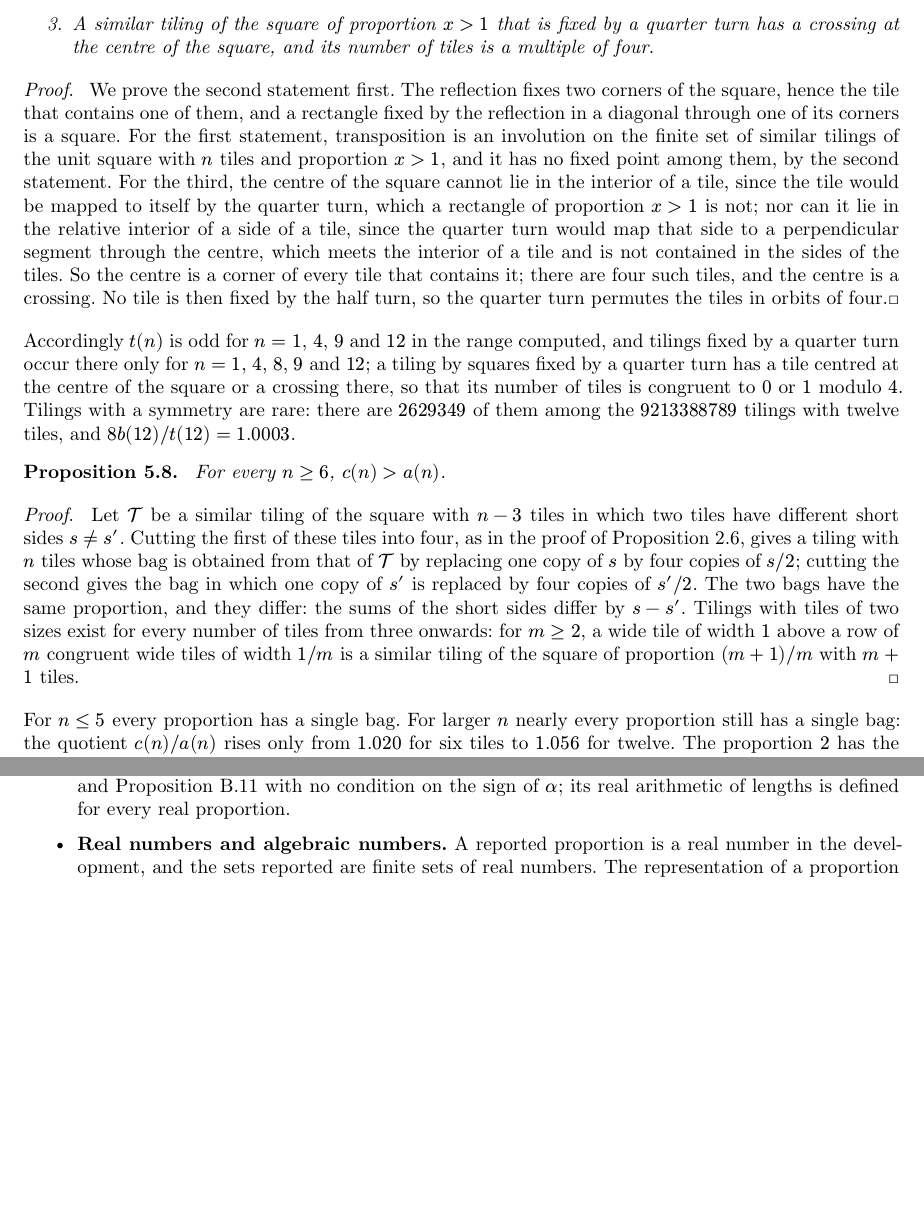
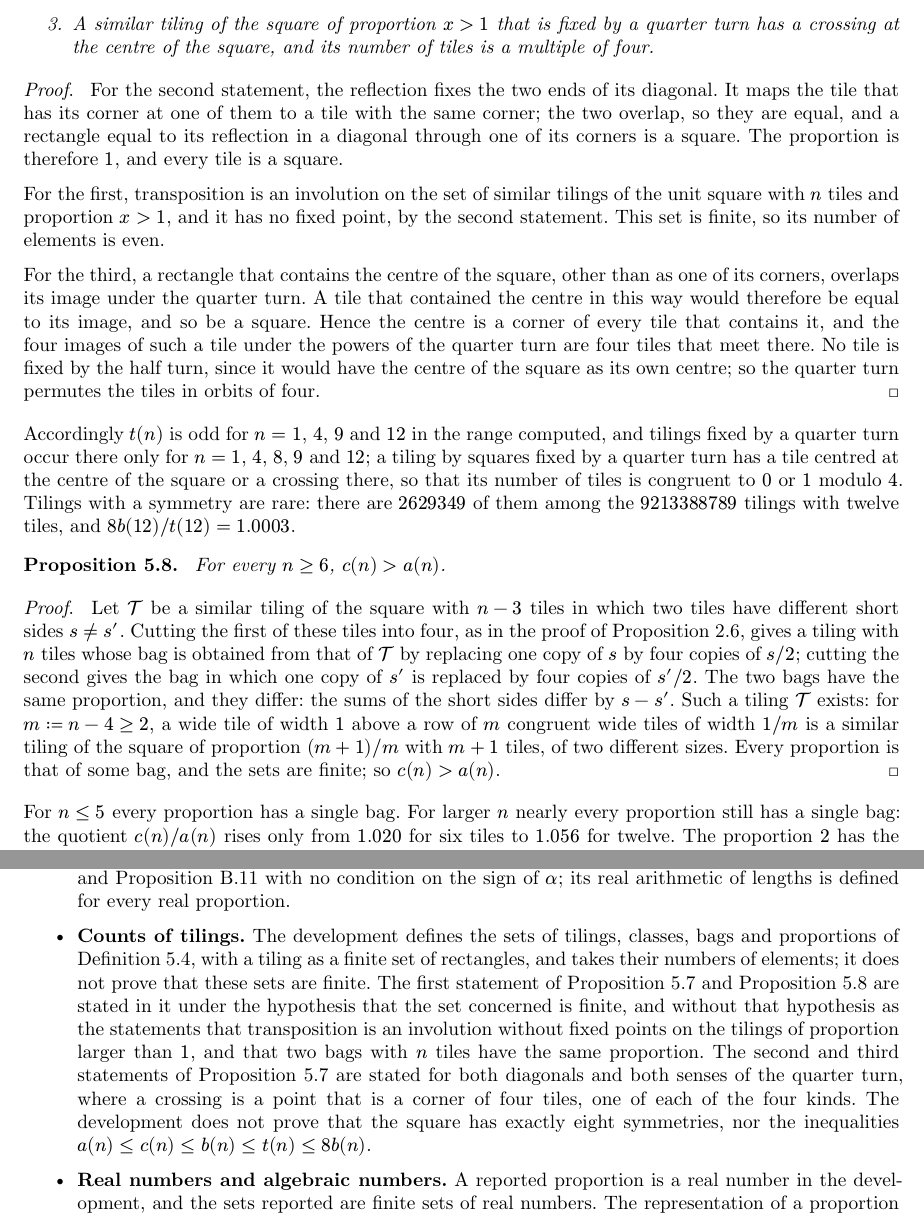
Before and after one commit to sg495/rectiling, a Typst document (paper/main.typ): two parts of pages 24 and 46 of 72, joined at a grey line, cut so that both start at the same text, the shorter picture padded with empty space. Compiled offline with Typst 0.15.

Commit message:
Align the proofs on symmetric tilings and on bags with their formal proofs.
The proof for the quarter turn now uses the single fact that the formal proof isolates, and the appendix on the formalisation lists the new declarations and what they assume.

Co-Authored-By: Claude Fable 5.2 <noreply@anthropic.com>

```diff
--- a/paper/main.typ
+++ b/paper/main.typ
@@ -1019,12 +1019,17 @@ Some features of the table can be proved.
 ] <prop:symmetric>
 
 #proof[
-  We prove the second statement first.
-  The reflection fixes two corners of the square, hence the tile that contains one of them, and a rectangle fixed by the reflection in a diagonal through one of its corners is a square.
-  For the first statement, transposition is an involution on the finite set of similar tilings of the unit square with $n$ tiles and proportion $x > 1$, and it has no fixed point among them, by the second statement.
-  For the third, the centre of the square cannot lie in the interior of a tile, since the tile would be mapped to itself by the quarter turn, which a rectangle of proportion $x > 1$ is not; nor can it lie in the relative interior of a side of a tile, since the quarter turn would map that side to a perpendicular segment through the centre, which meets the interior of a tile and is not contained in the sides of the tiles.
-  So the centre is a corner of every tile that contains it; there are four such tiles, and the centre is a crossing.
-  No tile is then fixed by the half turn, so the quarter turn permutes the tiles in orbits of four.
+  For the second statement, the reflection fixes the two ends of its diagonal.
+  It maps the tile that has its corner at one of them to a tile with the same corner; the two overlap, so they are equal, and a rectangle equal to its reflection in a diagonal through one of its corners is a square.
+  The proportion is therefore $1$, and every tile is a square.
+
+  For the first, transposition is an involution on the set of similar tilings of the unit square with $n$ tiles and proportion $x > 1$, and it has no fixed point, by the second statement.
+  This set is finite, so its number of elements is even.
+
+  For the third, a rectangle that contains the centre of the square, other than as one of its corners, overlaps its image under the quarter turn.
+  A tile that contained the centre in this way would therefore be equal to its image, and so be a square.
+  Hence the centre is a corner of every tile that contains it, and the four images of such a tile under the powers of the quarter turn are four tiles that meet there.
+  No tile is fixed by the half turn, since it would have the centre of the square as its own centre; so the quarter turn permutes the tiles in orbits of four.
 ]
 
 Accordingly $t(n)$ is odd for $n = 1$, $4$, $9$ and $12$ in the range computed, and tilings fixed by a quarter turn occur there only for $n = 1$, $4$, $8$, $9$ and $12$; a tiling by squares fixed by a quarter turn has a tile centred at the centre of the square or a crossing there, so that its number of tiles is congruent to $0$ or $1$ modulo $4$.
@@ -1038,7 +1043,8 @@ Tilings with a symmetry are rare: there are $2629349$ of them among the $9213388
   Let $cal(T)$ be a similar tiling of the square with $n - 3$ tiles in which two tiles have different short sides $s != s'$.
   Cutting the first of these tiles into four, as in the proof of @prop:subdivision, gives a tiling with $n$ tiles whose bag is obtained from that of $cal(T)$ by replacing one copy of $s$ by four copies of $s slash 2$; cutting the second gives the bag in which one copy of $s'$ is replaced by four copies of $s' slash 2$.
   The two bags have the same proportion, and they differ: the sums of the short sides differ by $s - s'$.
-  Tilings with tiles of two sizes exist for every number of tiles from three onwards: for $m >= 2$, a wide tile of width $1$ above a row of $m$ congruent wide tiles of width $1 slash m$ is a similar tiling of the square of proportion $(m + 1) slash m$ with $m + 1$ tiles.
+  Such a tiling $cal(T)$ exists: for $m := n - 4 >= 2$, a wide tile of width $1$ above a row of $m$ congruent wide tiles of width $1 slash m$ is a similar tiling of the square of proportion $(m + 1) slash m$ with $m + 1$ tiles, of two different sizes.
+  Every proportion is that of some bag, and the sets are finite; so $c(n) > a(n)$.
 ]
 
 For $n <= 5$ every proportion has a single bag.
@@ -2005,6 +2020,10 @@ The statements of the paper and those of the development differ in the following
 - *The main rectangle.* In the statements on the two searches the development takes the main rectangle with integer sides $a$ and $b$, as @prop:reference and @prop:fast do, and the systems are those of the rectangle of sides $a slash b$ and $1$.
   The soundness statements of the development assume only $b > 0$; the positivity of $W$ and $H$ in @prop:sound is established within the formal proof and is not part of the formal statement.
 - *Proportions that are not positive.* The development states @prop:forms for every $x != 0$, and @prop:hom with no condition on the sign of $alpha$; its real arithmetic of lengths is defined for every real proportion.
+- *Counts of tilings.* The development defines the sets of tilings, classes, bags and proportions of @def:tbc, with a tiling as a finite set of rectangles, and takes their numbers of elements; it does not prove that these sets are finite.
+  The first statement of @prop:symmetric and @prop:bags are stated in it under the hypothesis that the set concerned is finite, and without that hypothesis as the statements that transposition is an involution without fixed points on the tilings of proportion larger than $1$, and that two bags with $n$ tiles have the same proportion.
+  The second and third statements of @prop:symmetric are stated for both diagonals and both senses of the quarter turn, where a crossing is a point that is a corner of four tiles, one of each of the four kinds.
+  The development does not prove that the square has exactly eight symmetries, nor the inequalities $a(n) <= c(n) <= b(n) <= t(n) <= 8 b(n)$.
 - *Real numbers and algebraic numbers.* A reported proportion is a real number in the development, and the sets reported are finite sets of real numbers.
   The representation of a proportion by its minimal polynomial and an isolating interval belongs to the routines of @def:primitives, which are assumed.
 - *Indices.* The development numbers the inside placements, the free sides and the placements from zero, where the paper numbers them from one.
```
Also changed, not shown: paper/main.typ (9 more changed lines).
